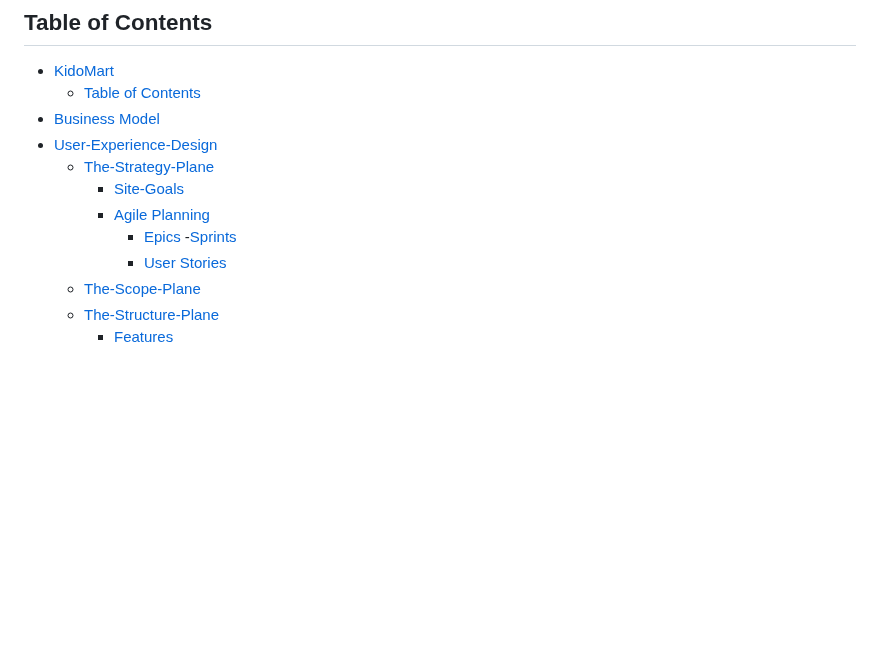
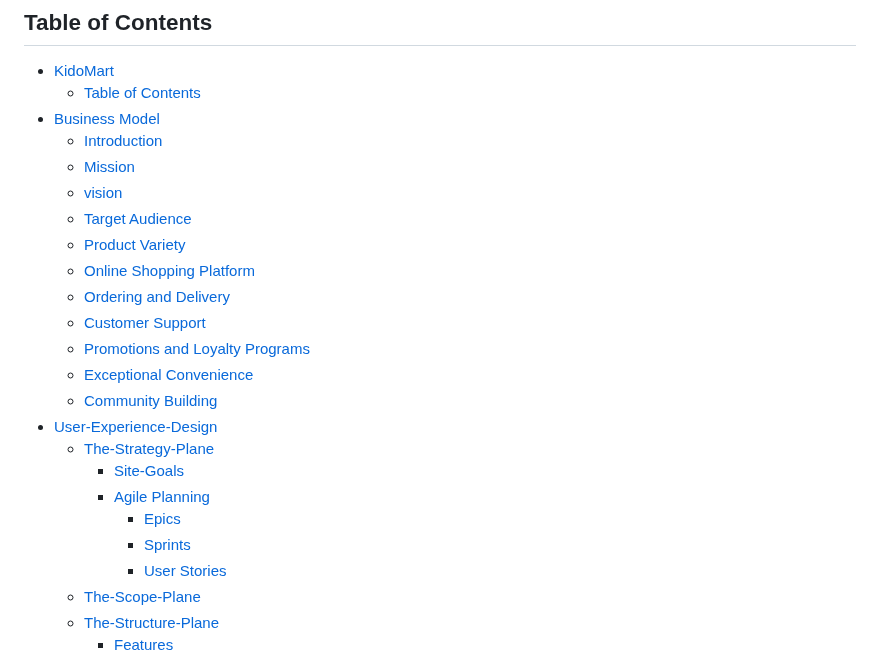
Before and after one commit to samuelandersoncodes/kidomart, a Markdown page: README.md, the part around the change. Drawn GitHub-style; blank space fills up the shorter version.

Commit message:
docs: Update table of content

```diff
--- a/README.md
+++ b/README.md
@@ -11,11 +11,23 @@ The live link can be found here: [Live Site - KidoMart](https://kidomart-78f2589
 - [KidoMart](#kidomart)
   - [Table of Contents](#table-of-contents)
 - [Business Model](#business-model)
+  - [Introduction](#introduction)
+  - [Mission](#mission)
+  - [vision](#vision)
+  - [Target Audience](#target-audience)
+  - [Product Variety](#product-variety)
+  - [Online Shopping Platform](#online-shopping-platform)
+  - [Ordering and Delivery](#ordering-and-delivery)
+  - [Customer Support](#customer-support)
+  - [Promotions and Loyalty Programs](#promotions-and-loyalty-programs)
+  - [Exceptional Convenience](#exceptional-convenience)
+  - [Community Building](#community-building)
 - [User-Experience-Design](#user-experience-design)
   - [The-Strategy-Plane](#the-strategy-plane)
     - [Site-Goals](#site-goals)
     - [Agile Planning](#agile-planning)
-      - [Epics](#epics) -[Sprints](#sprints)
+      - [Epics](#epics)
+      - [Sprints](#sprints)
       - [User Stories](#user-stories)
   - [The-Scope-Plane](#the-scope-plane)
   - [The-Structure-Plane](#the-structure-plane)
```
